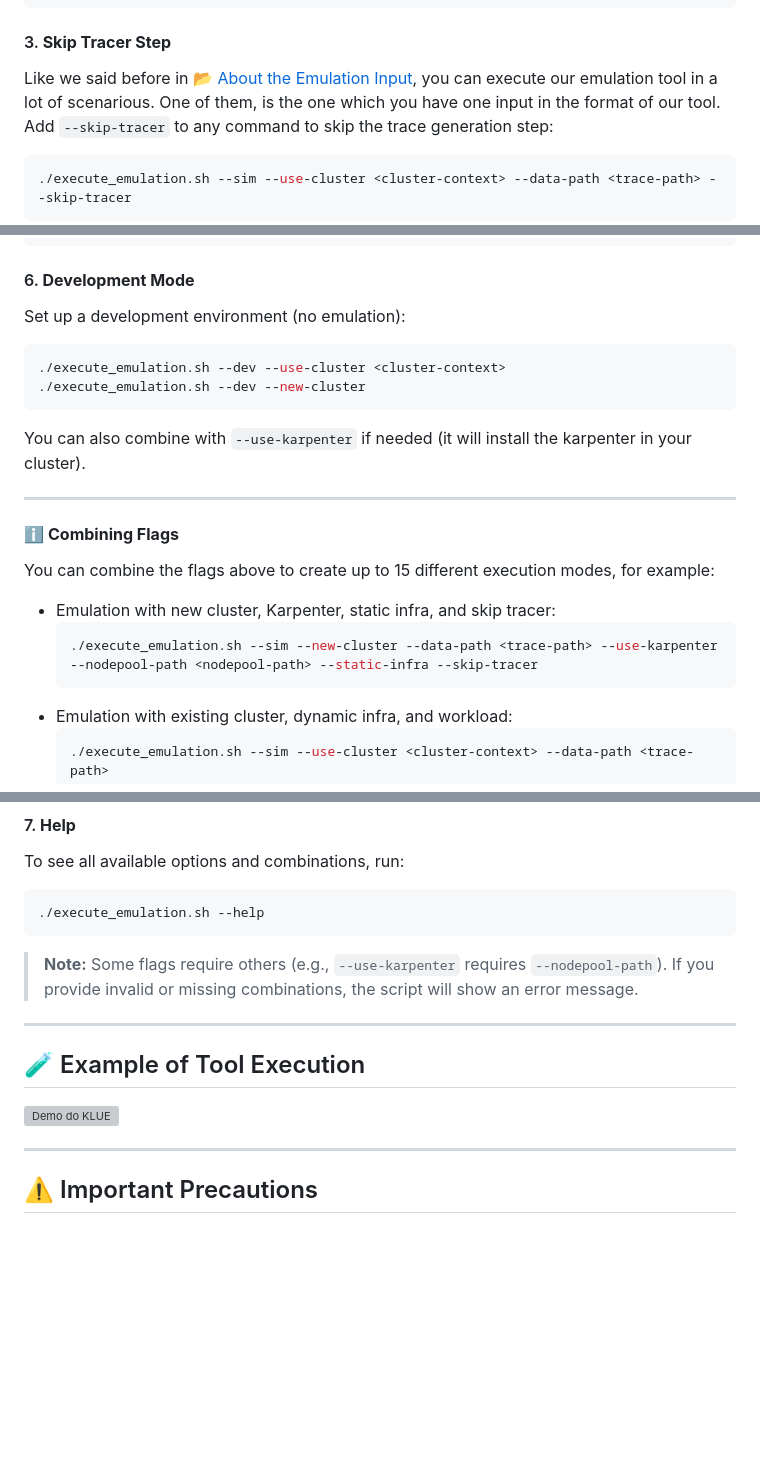
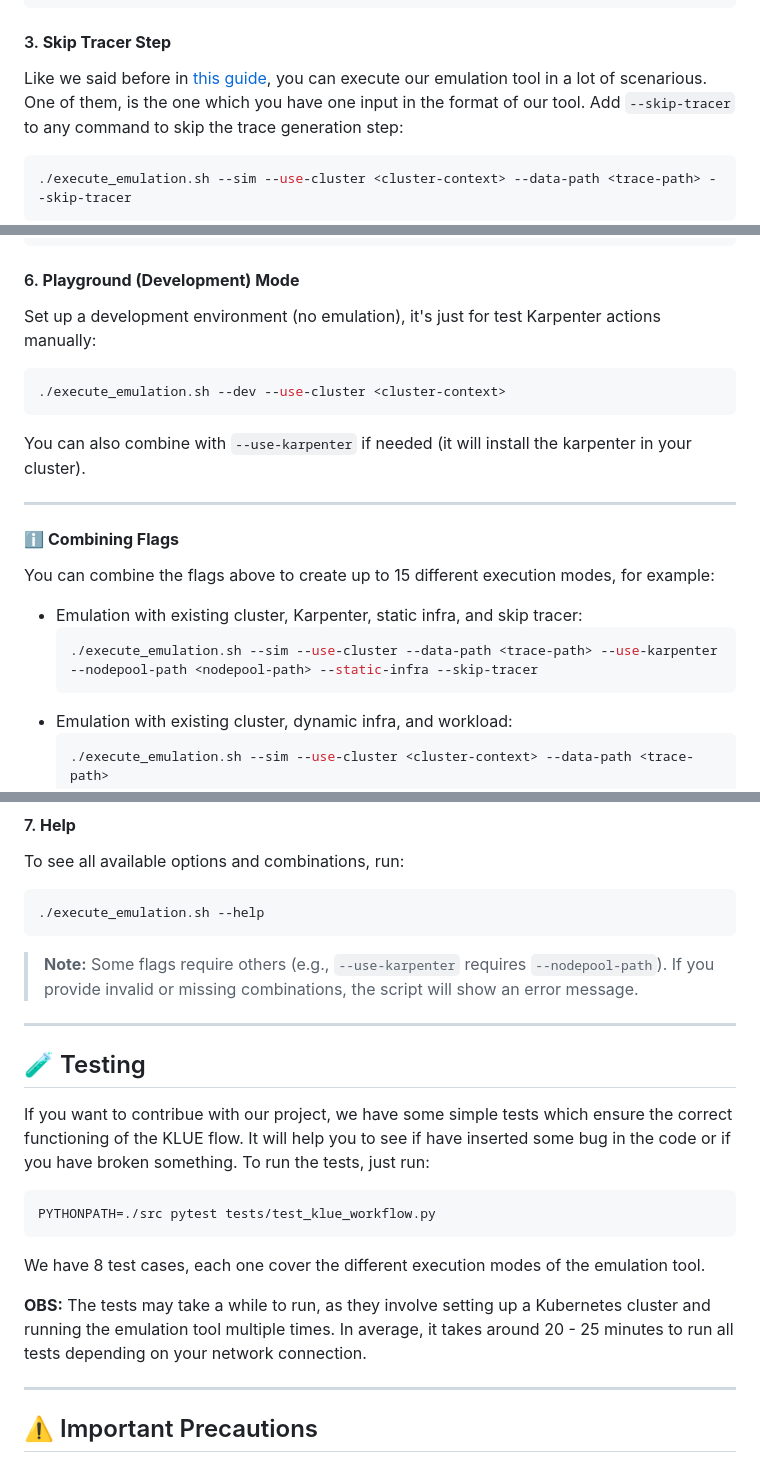
Before and after one commit to ufcg-lsd/klue, a Markdown page: README.md, 3 parts joined by grey strips. Rendered like a GitHub page; blank space fills up the shorter version; grey boxes are pictures that could not be loaded.

````diff
--- a/README.md
+++ b/README.md
@@ -62,7 +66,7 @@ If you want to use Karpenter for dynamic node management, you need to provide th
 ```
 
 #### 3. **Skip Tracer Step**
-Like we said before in [📂 About the Emulation Input](#-about-the-emulation-input), you can execute our emulation tool in a lot of scenarious. One of them, is the one which you have one input in the format of our tool.
+Like we said before in [this guide](https://github.com/ufcg-lsd/klue/tree/main/docs/#INPUT), you can execute our emulation tool in a lot of scenarious. One of them, is the one which you have one input in the format of our tool.
 Add `--skip-tracer` to any command to skip the trace generation step:
 ```bash
 ./execute_emulation.sh --sim --use-cluster <cluster-context> --data-path <trace-path> --skip-tracer
@@ -76,11 +80,10 @@ Use static infrastructure and/or workload:
 ./execute_emulation.sh --sim --use-cluster <cluster-context> --data-path <trace-path> --static-infra --static-workload
 ```
 
-#### 6. **Development Mode**
-Set up a development environment (no emulation):
+#### 6. **Playground (Development) Mode**
+Set up a development environment (no emulation), it's just for test Karpenter actions manually:
 ```bash
 ./execute_emulation.sh --dev --use-cluster <cluster-context>
-./execute_emulation.sh --dev --new-cluster
 ```
 You can also combine with `--use-karpenter` if needed (it will install the karpenter in your cluster).
 
@@ -88,9 +91,9 @@ You can also combine with `--use-karpenter` if needed (it will install the karpe
 
 #### ℹ️ **Combining Flags**
 You can combine the flags above to create up to 15 different execution modes, for example:
-- Emulation with new cluster, Karpenter, static infra, and skip tracer:
+- Emulation with existing cluster, Karpenter, static infra, and skip tracer:
   ```bash
-  ./execute_emulation.sh --sim --new-cluster --data-path <trace-path> --use-karpenter --nodepool-path <nodepool-path> --static-infra --skip-tracer
+  ./execute_emulation.sh --sim --use-cluster --data-path <trace-path> --use-karpenter --nodepool-path <nodepool-path> --static-infra --skip-tracer
   ```
 - Emulation with existing cluster, dynamic infra, and workload:
   ```bash
@@ -106,8 +109,16 @@ To see all available options and combinations, run:
 > **Note:** Some flags require others (e.g., `--use-karpenter` requires `--nodepool-path`). If you provide invalid or missing combinations, the script will show an error message.
 
 ---
-## 🧪 Example of Tool Execution
-![Demo do KLUE](assets/emulation-running.gif)
+
+## 🧪 Testing
+If you want to contribue with our project, we have some simple tests which ensure the correct functioning of the KLUE flow. It will help you to see if have inserted some bug in the code or if you have broken something. To run the tests, just run:
+```bash
+PYTHONPATH=./src pytest tests/test_klue_workflow.py
+```
+
+We have 8 test cases, each one cover the different execution modes of the emulation tool.
+
+**OBS:** The tests may take a while to run, as they involve setting up a Kubernetes cluster and running the emulation tool multiple times. In average, it takes around 20 - 25 minutes to run all tests depending on your network connection.
 
 ---
 ## ⚠️ Important Precautions
````
Also changed, not shown: other parts of README.md (+23 -19 lines), assets/Diagrama.png (added), 1 other file.
